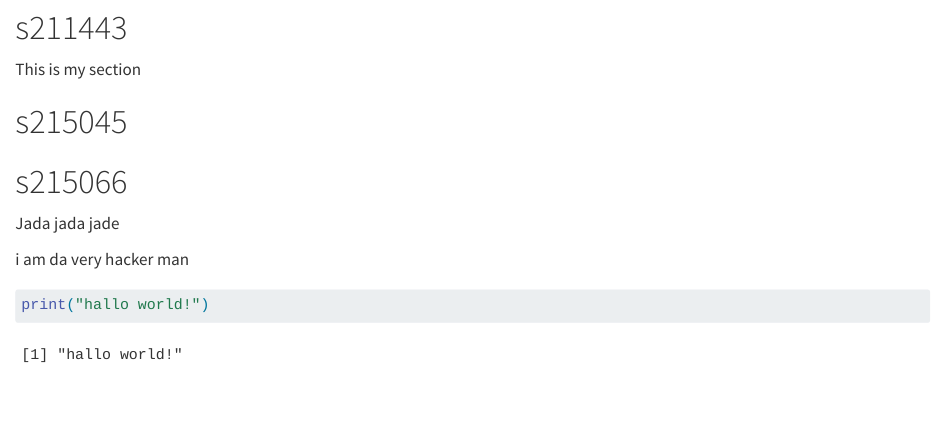
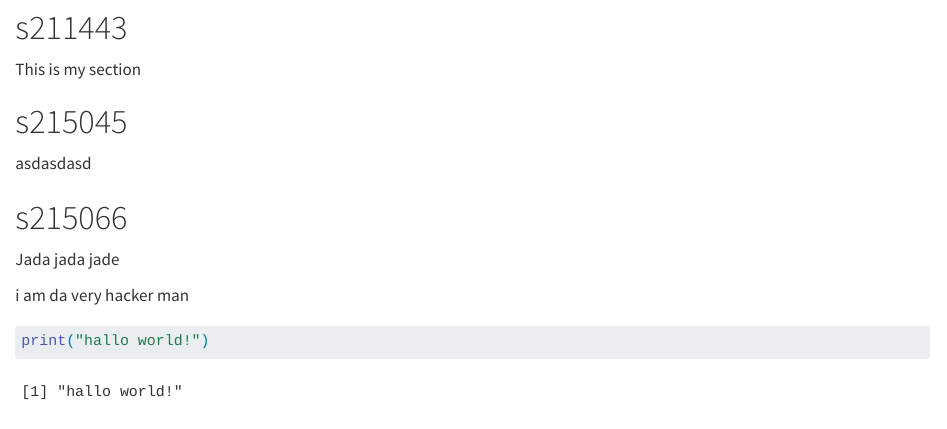
Before and after one commit to rforbiodatascience25/group01, a Quarto document (group_document.qmd): the page in a window 1100 px wide, from 230 px down. Rendered offline with R 4.5, knitr and Pandoc in place of Quarto, with nearby package versions; some code elsewhere in the file could not run offline.

Commit message:
Changes to s215045

```diff
--- a/group_document.qmd
+++ b/group_document.qmd
@@ -15,6 +15,8 @@ This is my section
 
 # s215045
 
+asdasdasd
+
 # s215066
 
 Jada jada jade
```
Also changed, not shown: group_document.qmd (2 more changed lines).
